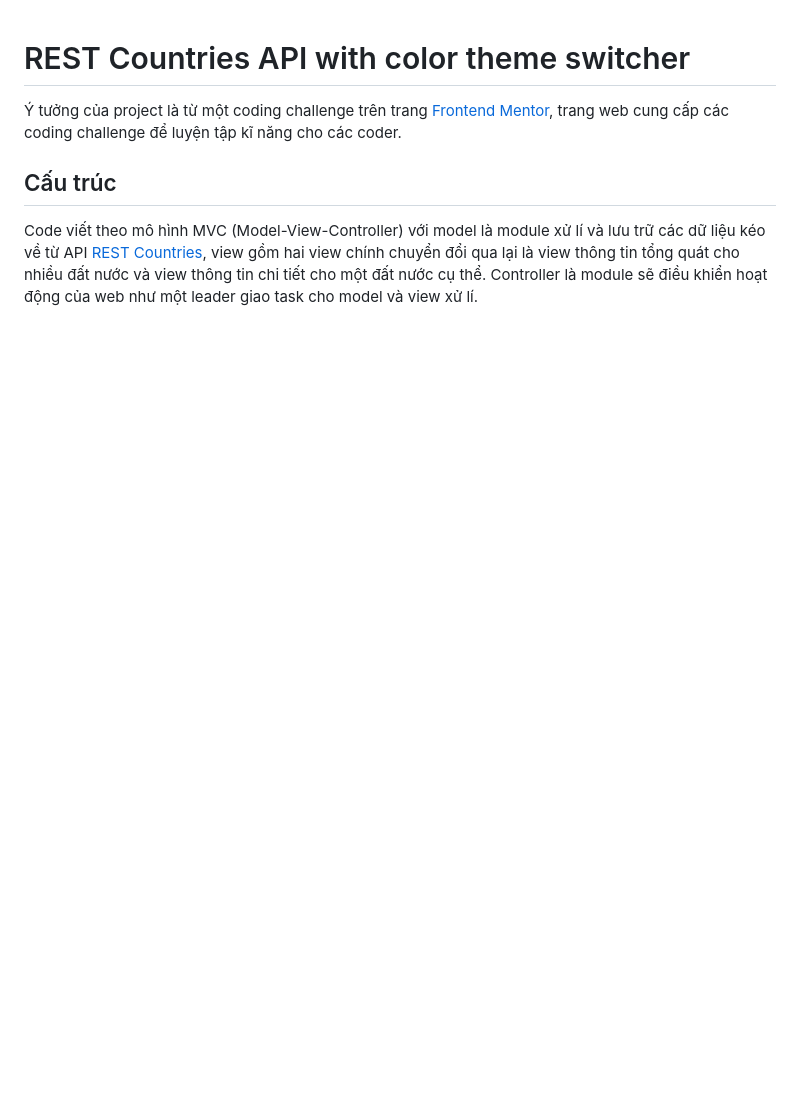
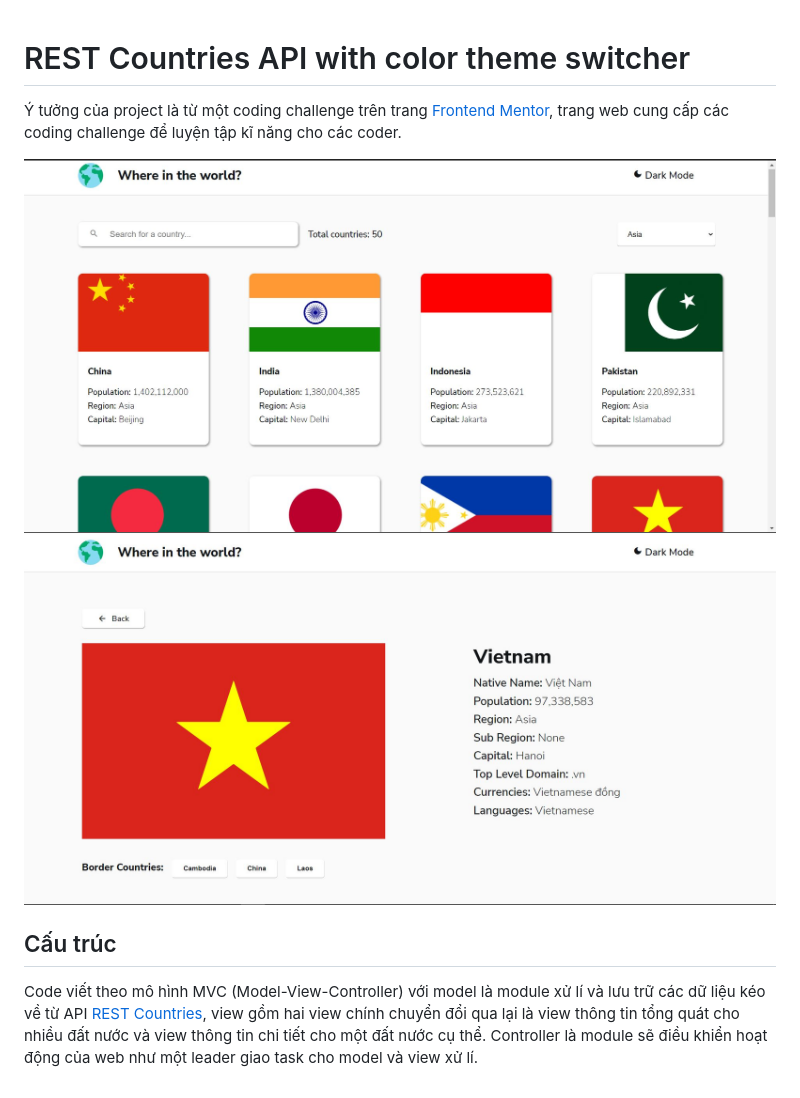
Before and after one commit to minnphuc/JS-Country-Project, a Markdown page: README.md, the part around the change. Drawn GitHub-style; pictures changed too: img/preview.JPG (added), img/preview2.jpg (added); blank space fills up the shorter version.

```diff
--- a/README.md
+++ b/README.md
@@ -2,5 +2,9 @@
 
 Ý tưởng của project là từ một coding challenge trên trang [Frontend Mentor](https://www.frontendmentor.io/), trang web cung cấp các coding challenge để luyện tập kĩ năng cho các coder.
 
+![Preview](./img/preview.JPG)
+![](./img/preview2.jpg)
+
 ## Cấu trúc
+
 Code viết theo mô hình MVC (Model-View-Controller) với model là module xử lí và lưu trữ các dữ liệu kéo về từ API [REST Countries](https://restcountries.com/), view gồm hai view chính chuyển đổi qua lại là view thông tin tổng quát cho nhiều đất nước và view thông tin chi tiết cho một đất nước cụ thể. Controller là module sẽ điều khiển hoạt động của web như một leader giao task cho model và view xử lí.
```
